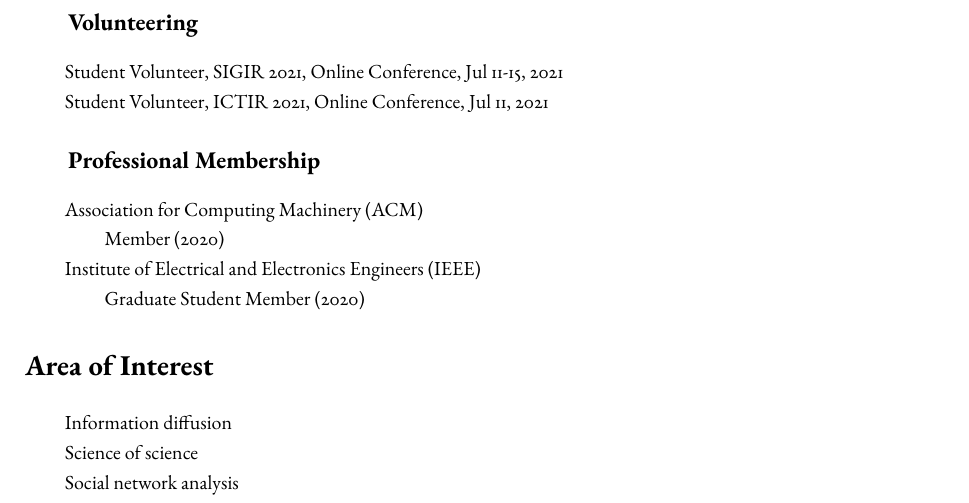
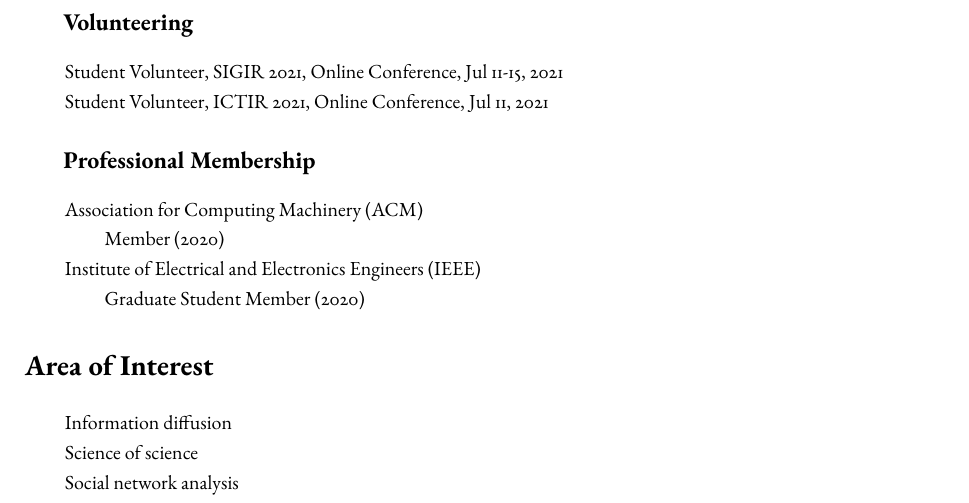
Before and after one commit to shmizhang/xovee.github.io, a LaTeX CV (archive/cv/cv.tex, which reads archive/cv/service.tex): part of page 2 of 4, cut so that both start at the same text. Compiled offline with pdfLaTeX; a missing font is replaced by an installed copy or a similar font.

Commit message:
UPDATE HSPACE IN CV

```diff
--- a/archive/cv/service.tex
+++ b/archive/cv/service.tex
@@ -26,14 +26,14 @@ IEEE/ACM Transactions on Networking (TON), $\times$\textlf{1}
 
 % International Journal of Intelligent Systems (IJIS), $\times$\textlf{1}
 
-\subsection*{\hspace{1.8em}Volunteering}
+\subsection*{\hspace{1.6em}Volunteering}
 \indent
 
 Student Volunteer, SIGIR 2021, Online Conference, Jul 11-15, 2021
 
 Student Volunteer, ICTIR 2021, Online Conference, Jul 11, 2021
 
-\subsection*{\hspace{1.8em}Professional Membership}
+\subsection*{\hspace{1.6em}Professional Membership}
 \indent
 
 Association for Computing Machinery (ACM)
```
Also changed, not shown: archive/cv/distinction.tex (+2 -2 lines), archive/cv/cv.pdf, archive/cv/service.tex (2 more changed lines).
